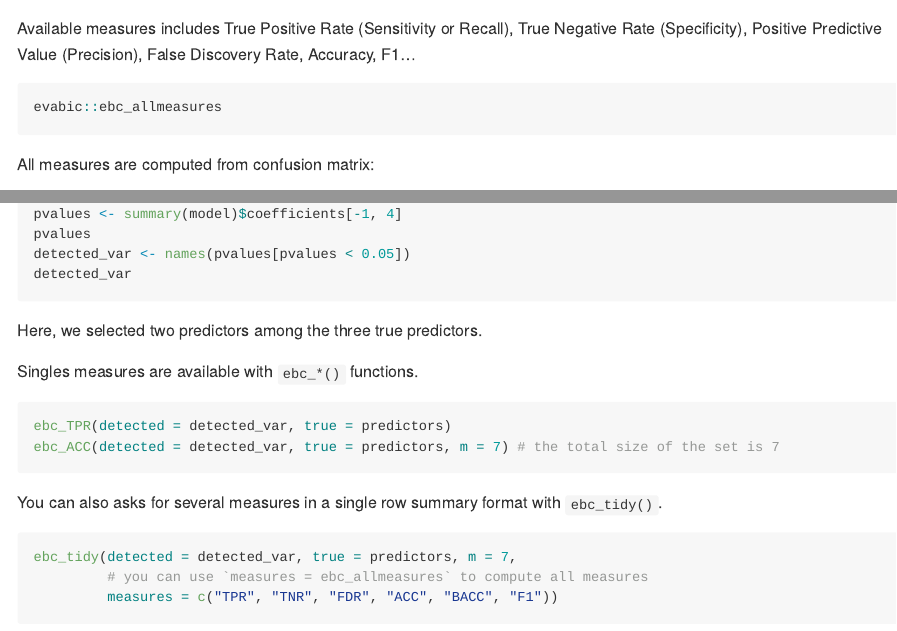
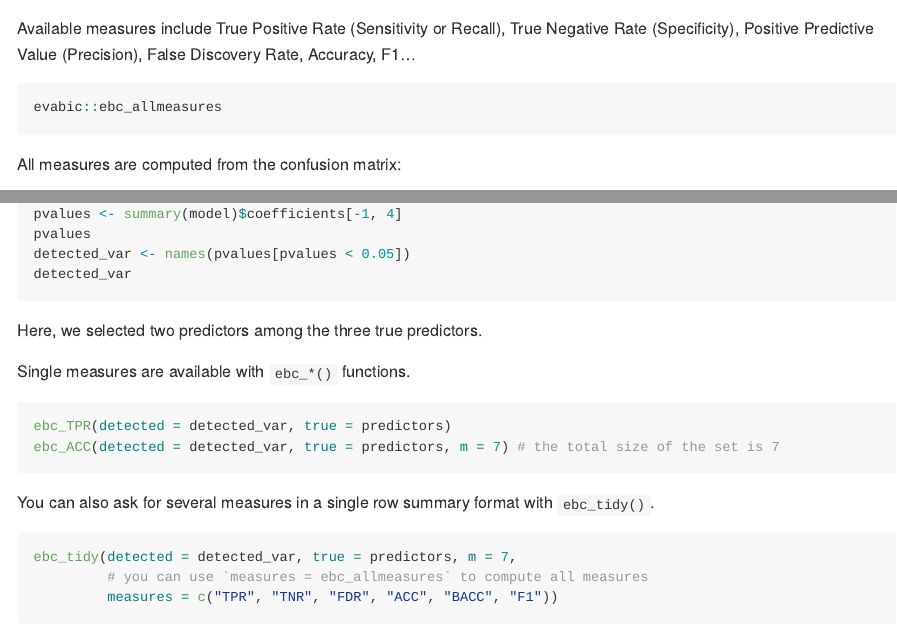
Before and after one commit to abichat/evabic, an R Markdown document (README.Rmd): the page in a window 1100 px wide, from 470 px down, and a second part further down, joined at a grey line. Rendered offline with R 4.5, knitr and Pandoc, with nearby package versions; the code chunks are not run, so their results and figures are left out; badge pictures from the web are left out.

Commit message:
Fix typos

````diff
--- a/README.Rmd
+++ b/README.Rmd
@@ -49,11 +49,11 @@ __evabic__ provides handy functions to computes `r length(evabic::ebc_allmeasure
 
-Available measures includes True Positive Rate (Sensitivity or Recall), True Negative Rate (Specificity), Positive Predictive Value (Precision), False Discovery Rate, Accuracy, F1...
+Available measures include True Positive Rate (Sensitivity or Recall), True Negative Rate (Specificity), Positive Predictive Value (Precision), False Discovery Rate, Accuracy, F1...
 
 ```{r allmeasures}
 evabic::ebc_allmeasures
 ```
 
-All measures are computed from confusion matrix:
+All measures are computed from the confusion matrix:
 
 <center>
   <img src="man/figures/confusionmatrix.png" width="50%"/>
@@ -98,14 +98,14 @@ detected_var
 
 Here, we selected two predictors among the three true predictors.
 
-Singles measures are available with `ebc_*()` functions.
+Single measures are available with `ebc_*()` functions.
 
 ```{r measures}
 ebc_TPR(detected = detected_var, true = predictors)
 ebc_ACC(detected = detected_var, true = predictors, m = 7) # the total size of the set is 7
 ```
 
-You can also asks for several measures in a single row summary format with `ebc_tidy()`.
+You can also ask for several measures in a single row summary format with `ebc_tidy()`.
 
 ```{r tidy}
 ebc_tidy(detected = detected_var, true = predictors, m = 7,
````
Also changed, not shown: README.md, README.Rmd (4 more changed lines).
